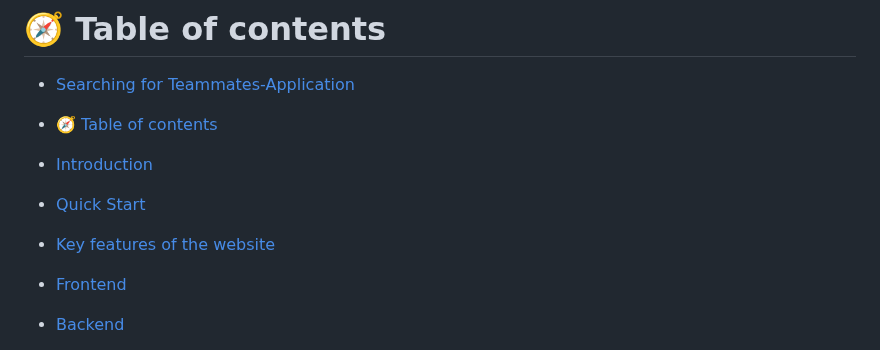
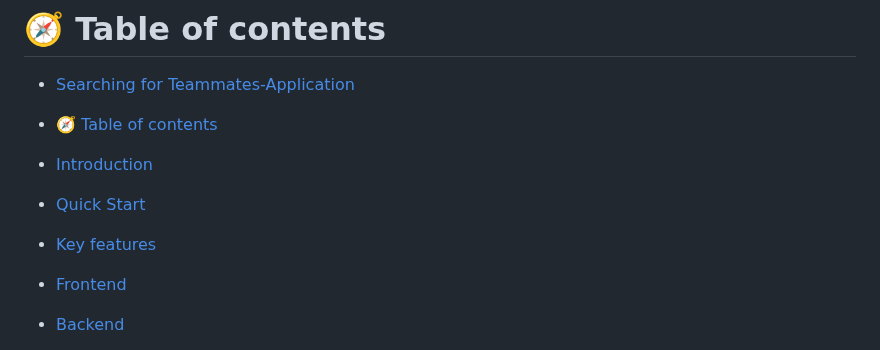
Before and after one commit to AditiRathore03/Devheat_Beta_Hackbots, a Markdown page: README.md, the part around one of its changes. Drawn GitHub-style.

```diff
--- a/README.md
+++ b/README.md
@@ -8,7 +8,7 @@
 - [🧭 Table of contents](#-table-of-contents)
 - [Introduction](#introduction)
 - [Quick Start](#quick-start)
-- [Key features of the website](#key-features-of-the-website)
+- [Key features](#key-features)
 - [Frontend](#frontend)
 - [Backend](#backend)
 - [Database](#database)
```
Also changed, not shown: other parts of README.md (+4 -0 lines).
